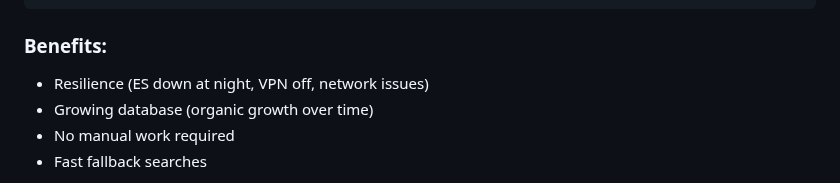
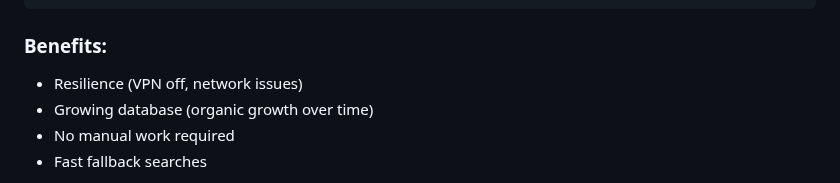
Before and after one commit to yusuf2407/holidu-property-finder, a Markdown page: CHANGELOG.md, the part around the change. Rendered like a GitHub page.

````diff
--- a/CHANGELOG.md
+++ b/CHANGELOG.md
@@ -736,7 +736,7 @@ ES query: {...}  // Still logged to console
 ```
 
 ### Benefits:
-- Resilience (ES down at night, VPN off, network issues)
+- Resilience (VPN off, network issues)
 - Growing database (organic growth over time)
 - No manual work required
 - Fast fallback searches
````
Also changed, not shown: README.md (+3 -3 lines).
